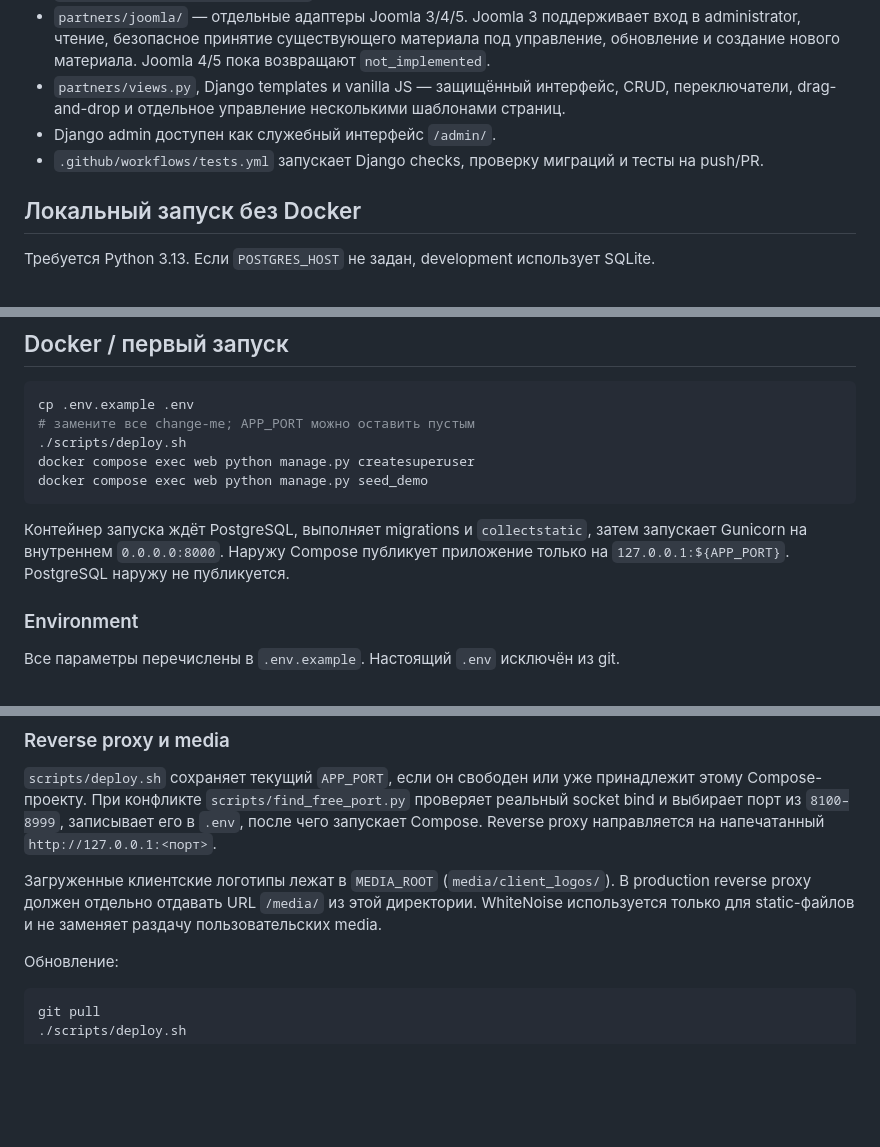
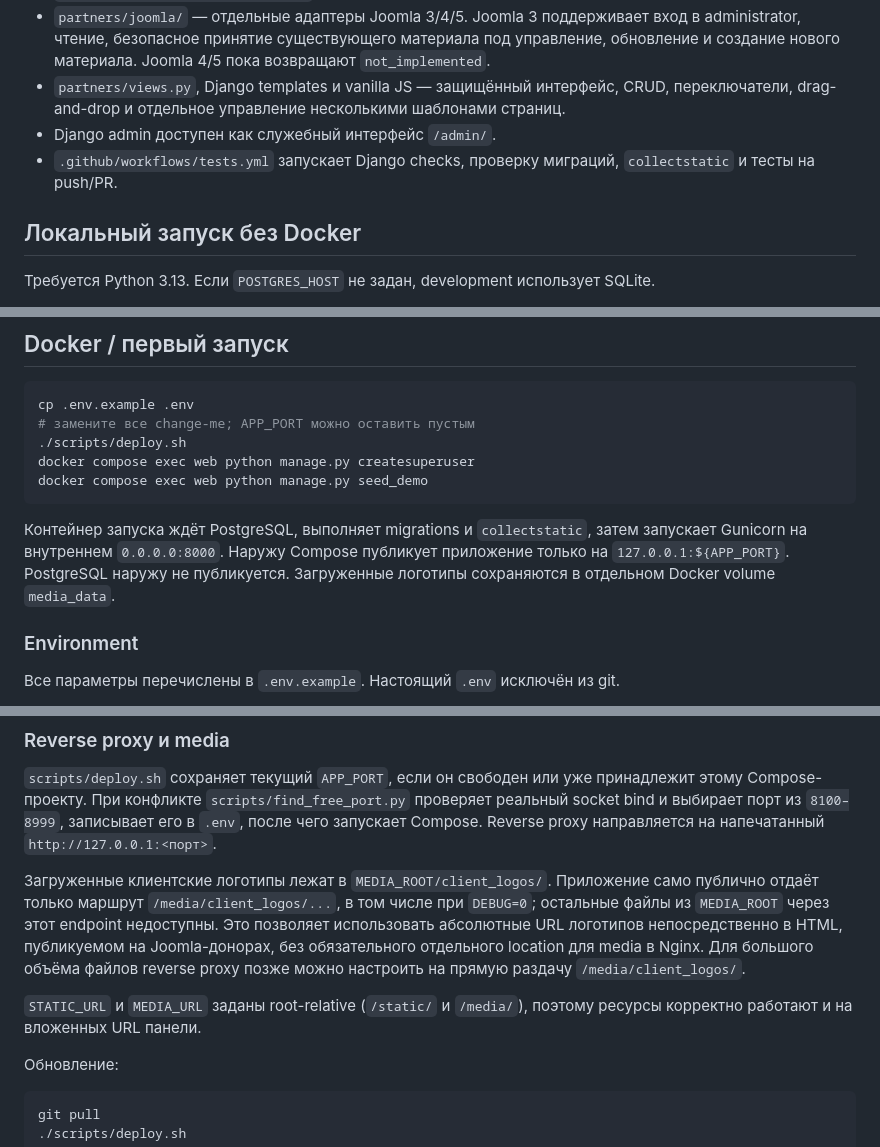
Before and after one commit to KoponovVadim/joomla-partners-control, a Markdown page: README.md, 3 parts joined by grey strips. Rendered like a GitHub page; blank space fills up the shorter version.

Commit message:
docs: align media serving with production behavior

````diff
--- a/README.md
+++ b/README.md
@@ -10,7 +10,7 @@
 - `partners/joomla/` — отдельные адаптеры Joomla 3/4/5. Joomla 3 поддерживает вход в administrator, чтение, безопасное принятие существующего материала под управление, обновление и создание нового материала. Joomla 4/5 пока возвращают `not_implemented`.
 - `partners/views.py`, Django templates и vanilla JS — защищённый интерфейс, CRUD, переключатели, drag-and-drop и отдельное управление несколькими шаблонами страниц.
 - Django admin доступен как служебный интерфейс `/admin/`.
-- `.github/workflows/tests.yml` запускает Django checks, проверку миграций и тесты на push/PR.
+- `.github/workflows/tests.yml` запускает Django checks, проверку миграций, `collectstatic` и тесты на push/PR.
 
 ## Локальный запуск без Docker
 
@@ -39,7 +39,7 @@ docker compose exec web python manage.py createsuperuser
 docker compose exec web python manage.py seed_demo
 ```
 
-Контейнер запуска ждёт PostgreSQL, выполняет migrations и `collectstatic`, затем запускает Gunicorn на внутреннем `0.0.0.0:8000`. Наружу Compose публикует приложение только на `127.0.0.1:${APP_PORT}`. PostgreSQL наружу не публикуется.
+Контейнер запуска ждёт PostgreSQL, выполняет migrations и `collectstatic`, затем запускает Gunicorn на внутреннем `0.0.0.0:8000`. Наружу Compose публикует приложение только на `127.0.0.1:${APP_PORT}`. PostgreSQL наружу не публикуется. Загруженные логотипы сохраняются в отдельном Docker volume `media_data`.
 
 ### Environment
 
@@ -57,7 +57,9 @@ docker compose exec web python manage.py seed_demo
 
 `scripts/deploy.sh` сохраняет текущий `APP_PORT`, если он свободен или уже принадлежит этому Compose-проекту. При конфликте `scripts/find_free_port.py` проверяет реальный socket bind и выбирает порт из `8100–8999`, записывает его в `.env`, после чего запускает Compose. Reverse proxy направляется на напечатанный `http://127.0.0.1:<порт>`.
 
-Загруженные клиентские логотипы лежат в `MEDIA_ROOT` (`media/client_logos/`). В production reverse proxy должен отдельно отдавать URL `/media/` из этой директории. WhiteNoise используется только для static-файлов и не заменяет раздачу пользовательских media.
+Загруженные клиентские логотипы лежат в `MEDIA_ROOT/client_logos/`. Приложение само публично отдаёт только маршрут `/media/client_logos/...`, в том числе при `DEBUG=0`; остальные файлы из `MEDIA_ROOT` через этот endpoint недоступны. Это позволяет использовать абсолютные URL логотипов непосредственно в HTML, публикуемом на Joomla-донорах, без обязательного отдельного location для media в Nginx. Для большого объёма файлов reverse proxy позже можно настроить на прямую раздачу `/media/client_logos/`.
+
+`STATIC_URL` и `MEDIA_URL` заданы root-relative (`/static/` и `/media/`), поэтому ресурсы корректно работают и на вложенных URL панели.
 
 Обновление:
 
````
Also changed, not shown: other parts of README.md (+1 -0 lines).
